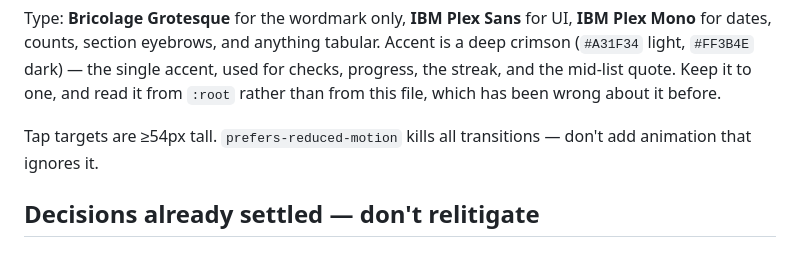
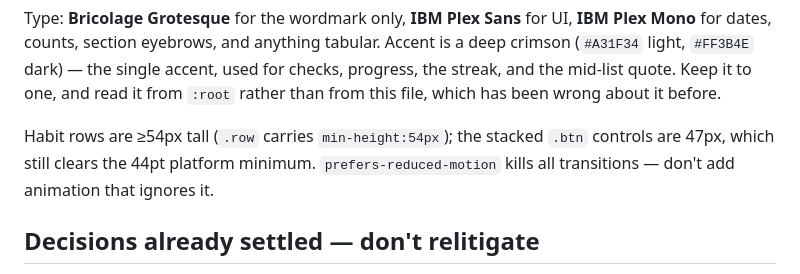
Before and after one commit to colemunro09/routines, a Markdown page: CLAUDE.md, the part around the change. Drawn GitHub-style.

Commit message:
Say which tap targets are 54px, since the buttons aren't
The rule read as a blanket claim about every control. `.row` does carry
min-height:54px, but every stacked `.btn` computes to 47px — still past the
44pt platform minimum, so the code is fine and the sentence was not.

Co-Authored-By: Claude Opus 5 <noreply@anthropic.com>

```diff
--- a/CLAUDE.md
+++ b/CLAUDE.md
@@ -162,8 +162,9 @@ crimson (`#A31F34` light, `#FF3B4E` dark) — the single accent, used for checks
 the streak, and the mid-list quote. Keep it to one, and read it from `:root` rather than
 from this file, which has been wrong about it before.
 
-Tap targets are ≥54px tall. `prefers-reduced-motion` kills all transitions — don't add
-animation that ignores it.
+Habit rows are ≥54px tall (`.row` carries `min-height:54px`); the stacked `.btn` controls
+are 47px, which still clears the 44pt platform minimum. `prefers-reduced-motion` kills all
+transitions — don't add animation that ignores it.
 
 ## Decisions already settled — don't relitigate
 
```
